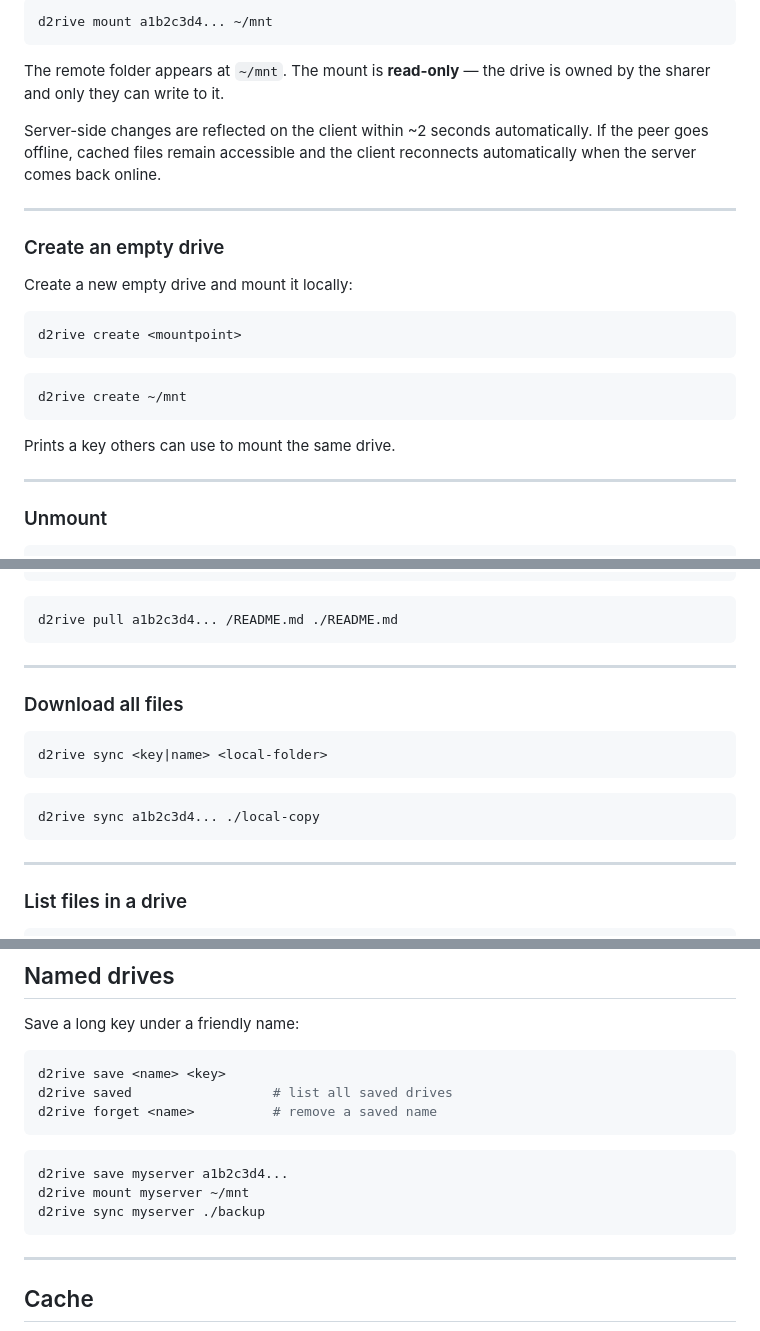
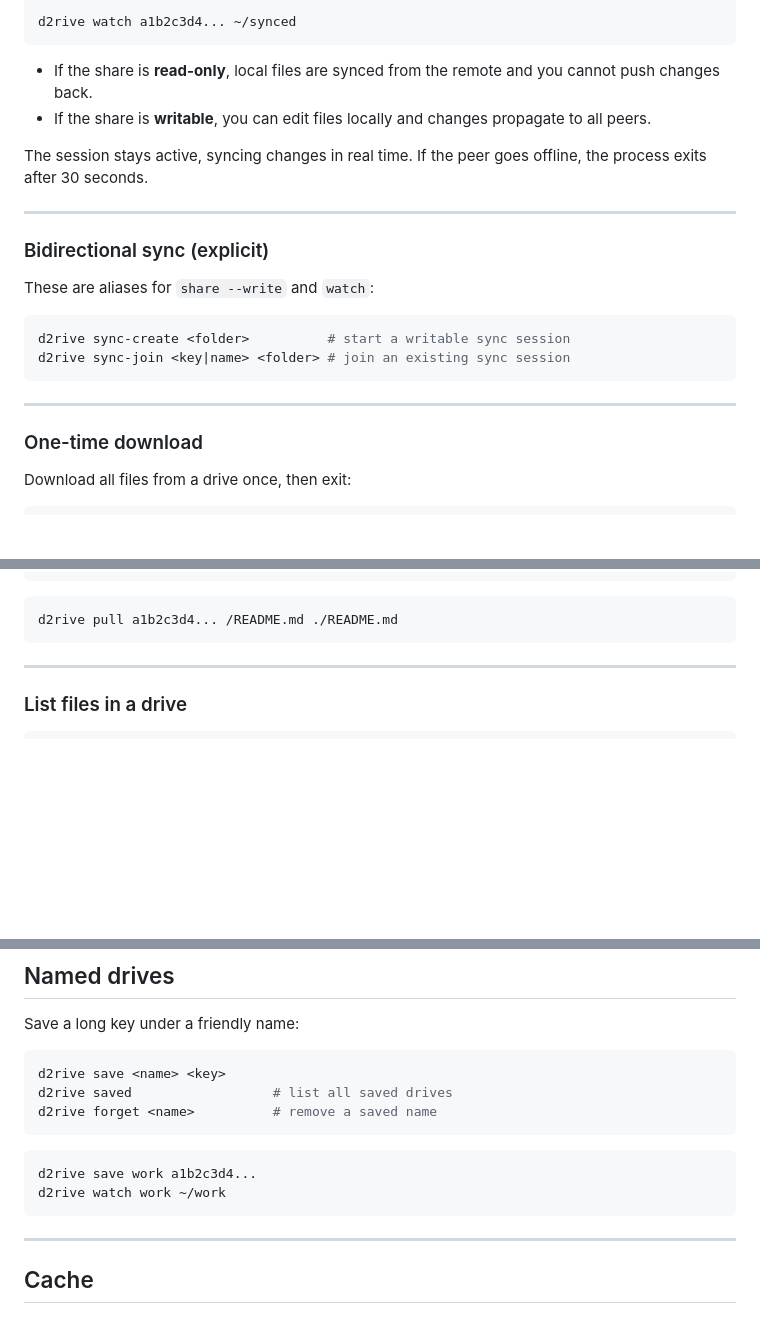
Before and after one commit to Doheon/d2rive, a Markdown page: README.md, 3 parts joined by grey strips. GitHub-like rendering; blank space fills up the shorter version.

````diff
--- a/README.md
+++ b/README.md
@@ -86,31 +73,29 @@ d2rive mount <key> <mountpoint>
 ```
 
 ```sh
-d2rive mount a1b2c3d4... ~/mnt
+d2rive watch a1b2c3d4... ~/synced
 ```
 
-The remote folder appears at `~/mnt`. The mount is **read-only** — the drive is owned by the sharer and only they can write to it.
+- If the share is **read-only**, local files are synced from the remote and you cannot push changes back.
+- If the share is **writable**, you can edit files locally and changes propagate to all peers.
 
-Server-side changes are reflected on the client within ~2 seconds automatically. If the peer goes offline, cached files remain accessible and the client reconnects automatically when the server comes back online.
+The session stays active, syncing changes in real time. If the peer goes offline, the process exits after 30 seconds.
 
 ---
 
-### Create an empty drive
+### Bidirectional sync (explicit)
 
-Create a new empty drive and mount it locally:
+These are aliases for `share --write` and `watch`:
 
 ```sh
-d2rive create <mountpoint>
+d2rive sync-create <folder>          # start a writable sync session
+d2rive sync-join <key|name> <folder> # join an existing sync session
 ```
-
-```sh
-d2rive create ~/mnt
-```
-
-Prints a key others can use to mount the same drive.
 
 ---
 
-### Unmount
+### One-time download
+
+Download all files from a drive once, then exit:
 
 ```sh
@@ -127,18 +112,6 @@ d2rive pull <key> <remote-path> <local-path>
 
 ```sh
 d2rive pull a1b2c3d4... /README.md ./README.md
-```
-
----
-
-### Download all files
-
-```sh
-d2rive sync <key|name> <local-folder>
-```
-
-```sh
-d2rive sync a1b2c3d4... ./local-copy
 ```
 
 ---
@@ -169,9 +142,8 @@ d2rive forget <name>          # remove a saved name
 ```
 
 ```sh
-d2rive save myserver a1b2c3d4...
-d2rive mount myserver ~/mnt
-d2rive sync myserver ./backup
+d2rive save work a1b2c3d4...
+d2rive watch work ~/work
 ```
 
 ---
````
Also changed, not shown: other parts of README.md (+24 -37 lines).
